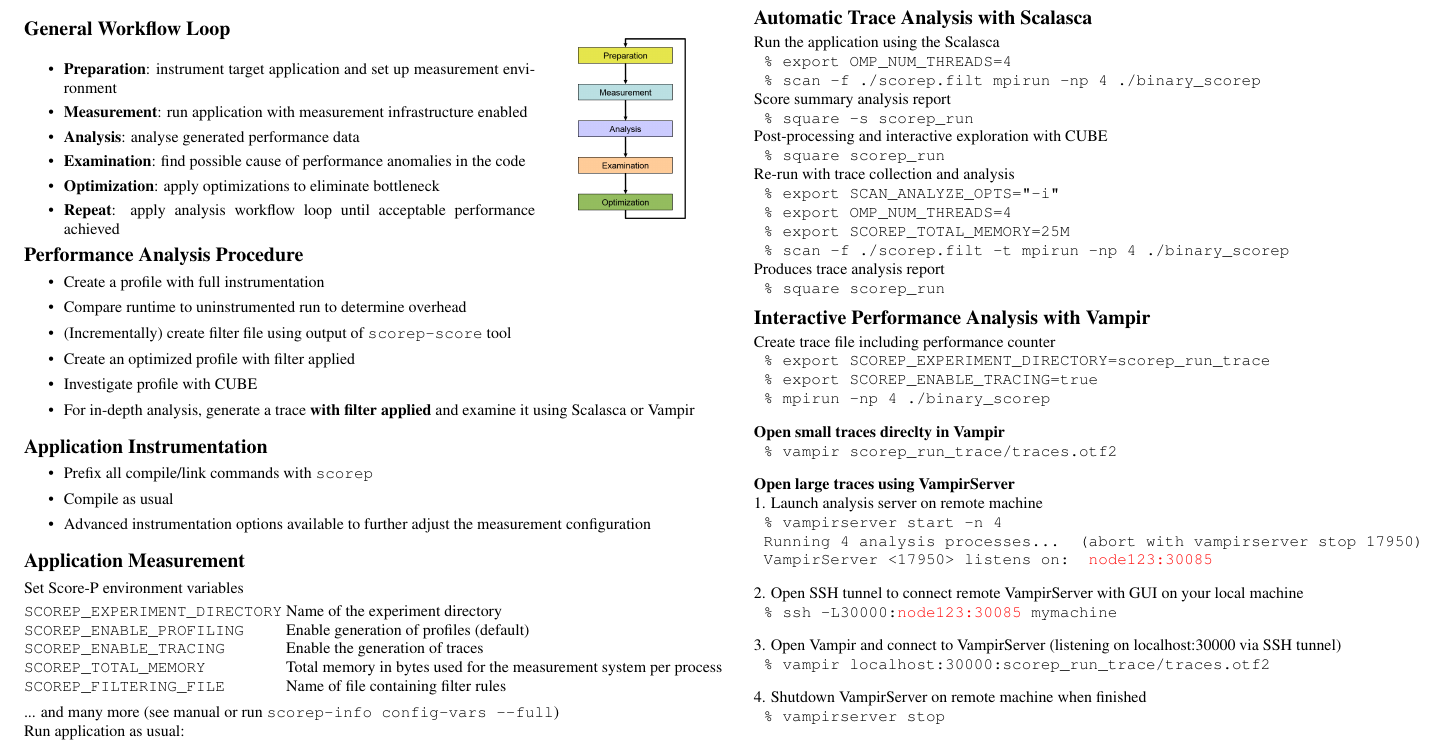
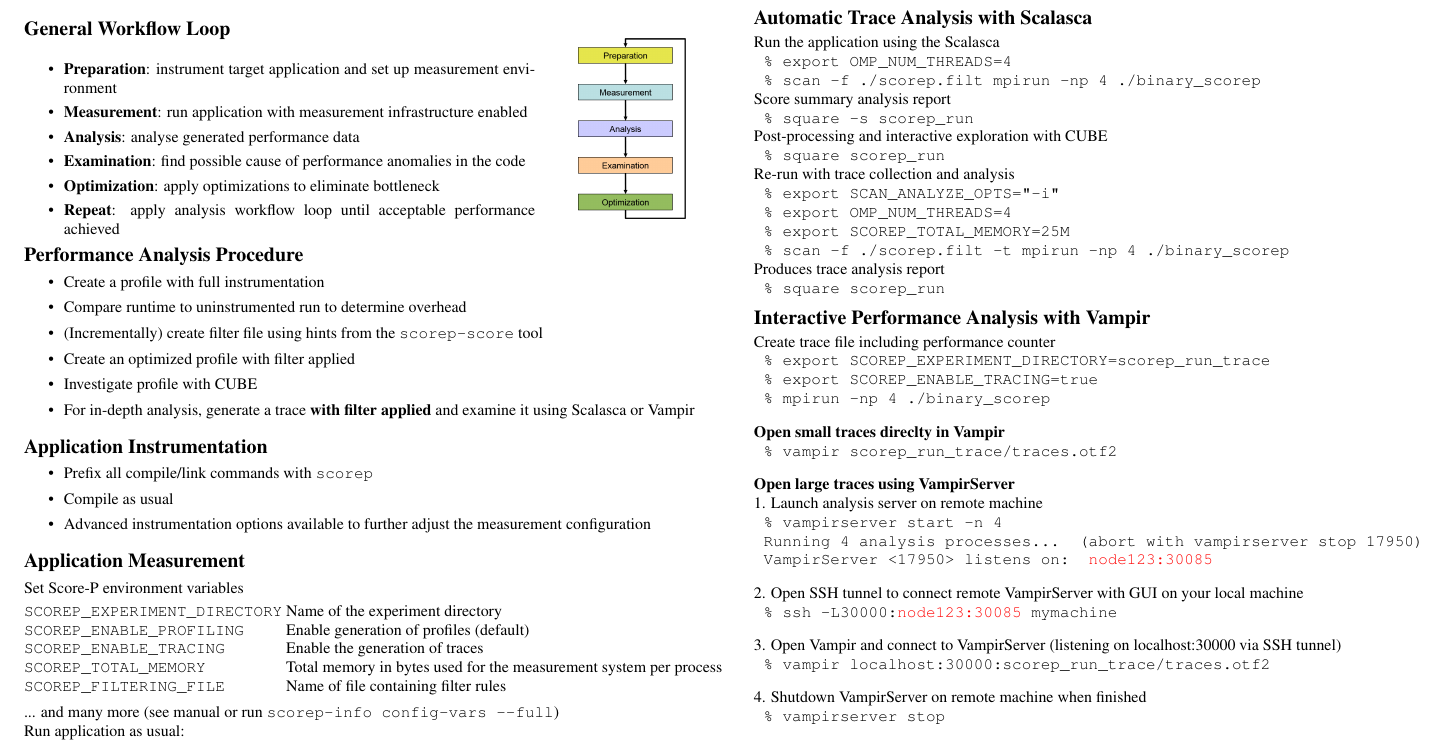
Before and after one commit to freme/cheatsheets, a LaTeX document (spcheatsheet_letter.tex, which reads spcheatsheet.tex): part of page 1 of 2, cut so that both start at the same text. Compiled offline with pdfLaTeX.

Commit message:
Note that scorep-score does not automatically creates an filter file

```diff
--- a/spcheatsheet.tex
+++ b/spcheatsheet.tex
@@ -154,7 +154,7 @@
 \itemsep0.1em
 \item  Create a profile with full instrumentation
 \item  Compare runtime to uninstrumented run to determine overhead
-\item  (Incrementally) create filter file using output of
+\item  (Incrementally) create filter file using hints from the
       \texttt{scorep-score} tool
 \item  Create an optimized profile with filter applied
 \item  Investigate profile with CUBE
```
Also changed, not shown: spcheatsheet.tex (2 more changed lines).
